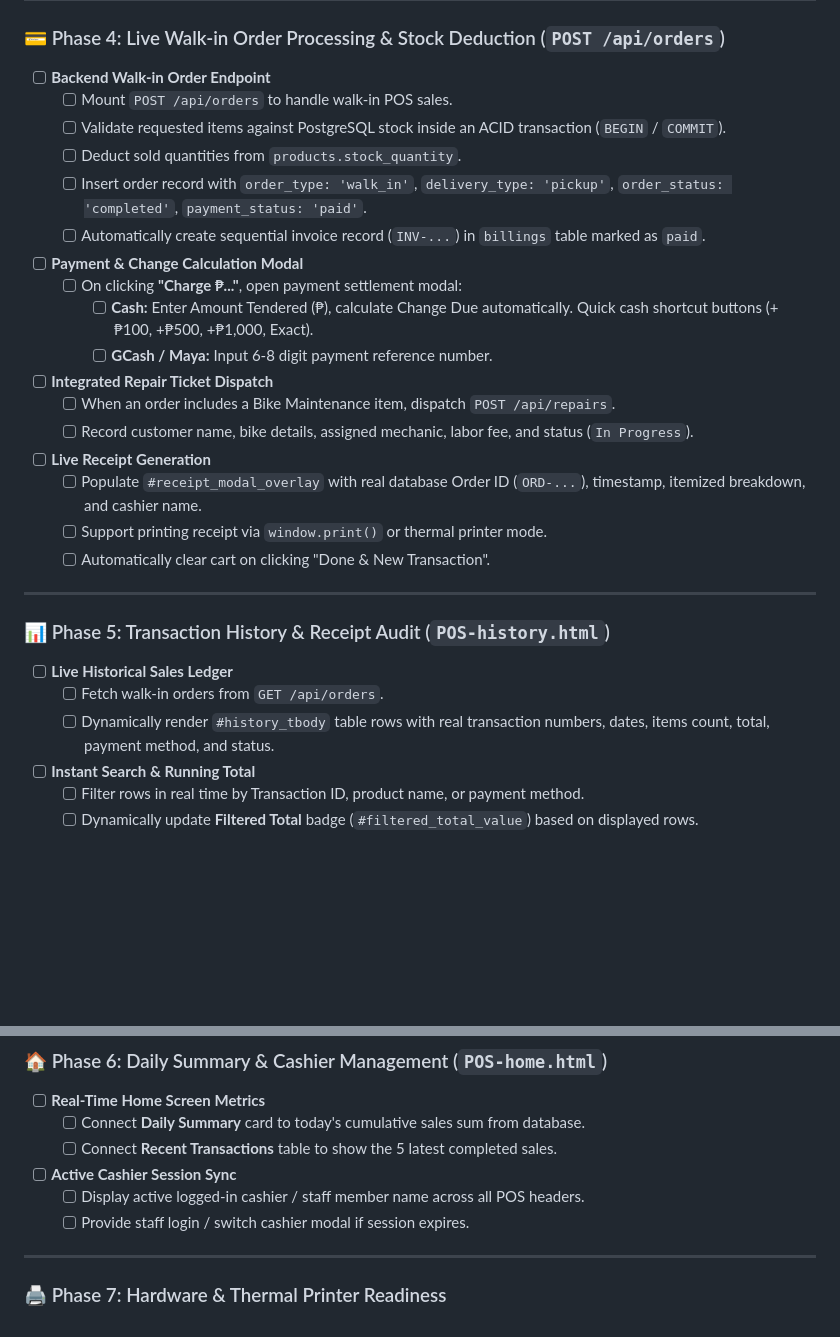
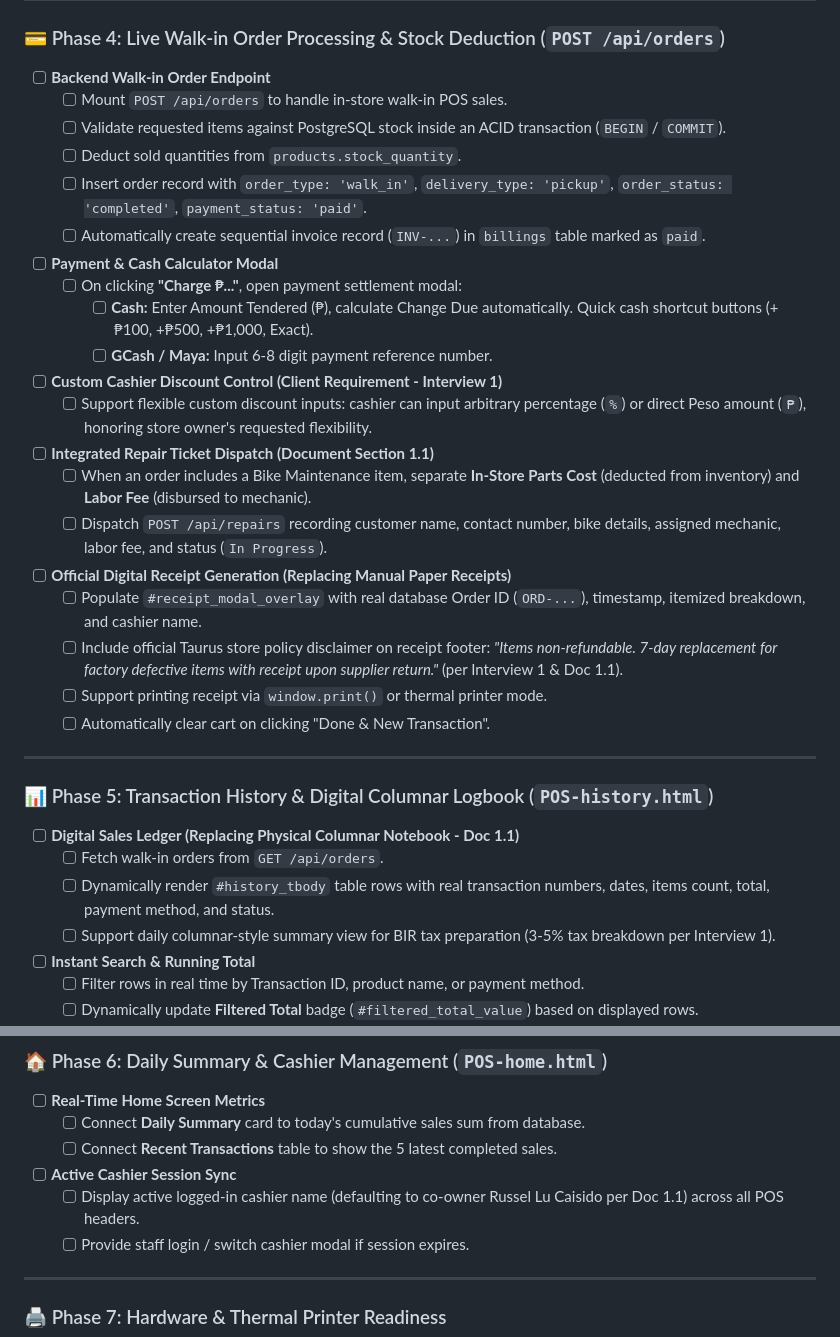
Before and after one commit to Brian-Celon/BICOBS, a Markdown page: TO_DO_POS.md, 2 parts joined by grey strips. GitHub-like rendering; blank space fills up the shorter version.

Commit message:
docs(pos): align TO_DO_POS.md with Taurus client interview and thesis documentation

```diff
--- a/TO_DO_POS.md
+++ b/TO_DO_POS.md
@@ -92,29 +92,33 @@ This roadmap tracks the complete development, backend infrastructure, live datab
 
 ### 💳 Phase 4: Live Walk-in Order Processing & Stock Deduction (`POST /api/orders`)
 - [ ] **Backend Walk-in Order Endpoint**
-  - [ ] Mount `POST /api/orders` to handle walk-in POS sales.
+  - [ ] Mount `POST /api/orders` to handle in-store walk-in POS sales.
   - [ ] Validate requested items against PostgreSQL stock inside an ACID transaction (`BEGIN` / `COMMIT`).
   - [ ] Deduct sold quantities from `products.stock_quantity`.
   - [ ] Insert order record with `order_type: 'walk_in'`, `delivery_type: 'pickup'`, `order_status: 'completed'`, `payment_status: 'paid'`.
   - [ ] Automatically create sequential invoice record (`INV-...`) in `billings` table marked as `paid`.
-- [ ] **Payment & Change Calculation Modal**
+- [ ] **Payment & Cash Calculator Modal**
   - [ ] On clicking **"Charge ₱..."**, open payment settlement modal:
     - [ ] **Cash:** Enter Amount Tendered (₱), calculate Change Due automatically. Quick cash shortcut buttons (+₱100, +₱500, +₱1,000, Exact).
     - [ ] **GCash / Maya:** Input 6-8 digit payment reference number.
-- [ ] **Integrated Repair Ticket Dispatch**
-  - [ ] When an order includes a Bike Maintenance item, dispatch `POST /api/repairs`.
-  - [ ] Record customer name, bike details, assigned mechanic, labor fee, and status (`In Progress`).
-- [ ] **Live Receipt Generation**
+- [ ] **Custom Cashier Discount Control (Client Requirement - Interview 1)**
+  - [ ] Support flexible custom discount inputs: cashier can input arbitrary percentage (`%`) or direct Peso amount (`₱`), honoring store owner's requested flexibility.
+- [ ] **Integrated Repair Ticket Dispatch (Document Section 1.1)**
+  - [ ] When an order includes a Bike Maintenance item, separate **In-Store Parts Cost** (deducted from inventory) and **Labor Fee** (disbursed to mechanic).
+  - [ ] Dispatch `POST /api/repairs` recording customer name, contact number, bike details, assigned mechanic, labor fee, and status (`In Progress`).
+- [ ] **Official Digital Receipt Generation (Replacing Manual Paper Receipts)**
   - [ ] Populate `#receipt_modal_overlay` with real database Order ID (`ORD-...`), timestamp, itemized breakdown, and cashier name.
+  - [ ] Include official Taurus store policy disclaimer on receipt footer: *"Items non-refundable. 7-day replacement for factory defective items with receipt upon supplier return."* (per Interview 1 & Doc 1.1).
   - [ ] Support printing receipt via `window.print()` or thermal printer mode.
   - [ ] Automatically clear cart on clicking "Done & New Transaction".
 
 ---
 
-### 📊 Phase 5: Transaction History & Receipt Audit (`POS-history.html`)
-- [ ] **Live Historical Sales Ledger**
+### 📊 Phase 5: Transaction History & Digital Columnar Logbook (`POS-history.html`)
+- [ ] **Digital Sales Ledger (Replacing Physical Columnar Notebook - Doc 1.1)**
   - [ ] Fetch walk-in orders from `GET /api/orders`.
   - [ ] Dynamically render `#history_tbody` table rows with real transaction numbers, dates, items count, total, payment method, and status.
+  - [ ] Support daily columnar-style summary view for BIR tax preparation (3-5% tax breakdown per Interview 1).
 - [ ] **Instant Search & Running Total**
   - [ ] Filter rows in real time by Transaction ID, product name, or payment method.
   - [ ] Dynamically update **Filtered Total** badge (`#filtered_total_value`) based on displayed rows.
@@ -129,7 +133,7 @@ This roadmap tracks the complete development, backend infrastructure, live datab
   - [ ] Connect **Daily Summary** card to today's cumulative sales sum from database.
   - [ ] Connect **Recent Transactions** table to show the 5 latest completed sales.
 - [ ] **Active Cashier Session Sync**
-  - [ ] Display active logged-in cashier / staff member name across all POS headers.
+  - [ ] Display active logged-in cashier name (defaulting to co-owner Russel Lu Caisido per Doc 1.1) across all POS headers.
   - [ ] Provide staff login / switch cashier modal if session expires.
 
 ---
```
